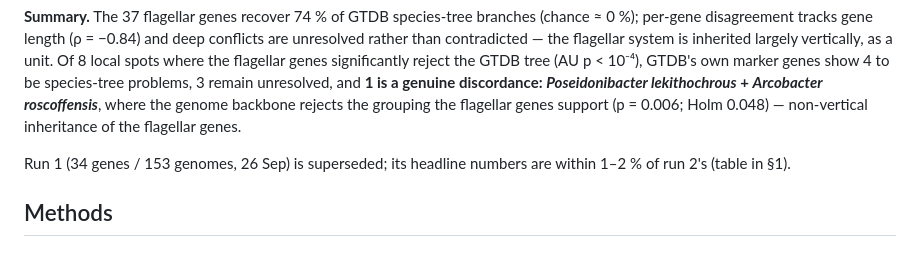
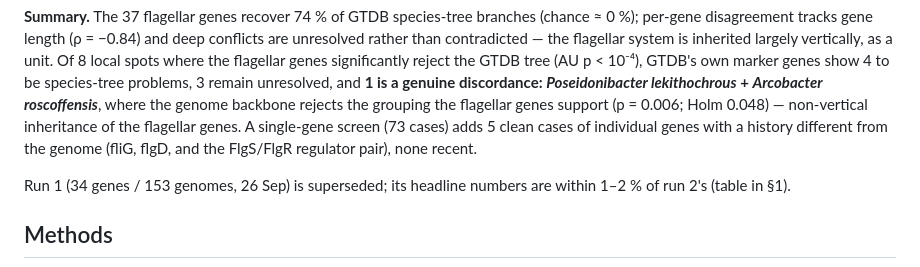
Before and after one commit to sujogarfield/honours, a Markdown page: gene_order/flagellar_trees/RESULTS.md, the part around one of its changes. Drawn GitHub-style.

```diff
--- a/gene_order/flagellar_trees/RESULTS.md
+++ b/gene_order/flagellar_trees/RESULTS.md
@@ -20,7 +20,9 @@ genes show 4 to be species-tree problems, 3 remain unresolved, and **1 is a
 genuine discordance: *Poseidonibacter lekithochrous* + *Arcobacter
 roscoffensis***, where the genome backbone rejects the grouping the flagellar
 genes support (p = 0.006; Holm 0.048) — non-vertical inheritance of the
-flagellar genes.
+flagellar genes. A single-gene screen (73 cases) adds 5 clean cases of
+individual genes with a history different from the genome (fliG, flgD, and the
+FlgS/FlgR regulator pair), none recent.
 
 Run 1 (34 genes / 153 genomes, 26 Sep) is superseded; its headline numbers are
 within 1–2 % of run 2's (table in §1).
```
Also changed, not shown: other parts of gene_order/flagellar_trees/RESULTS.md (+37 -2 lines).
